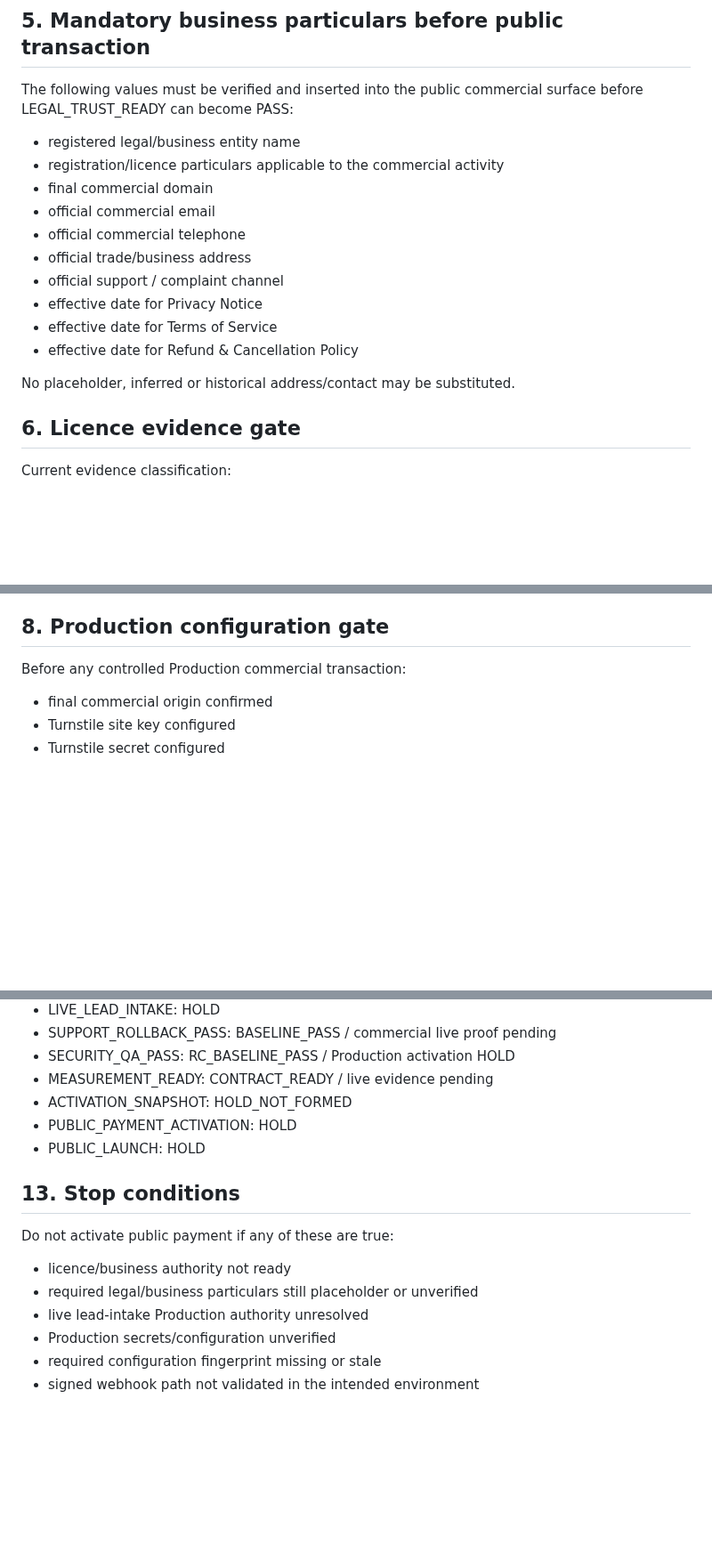
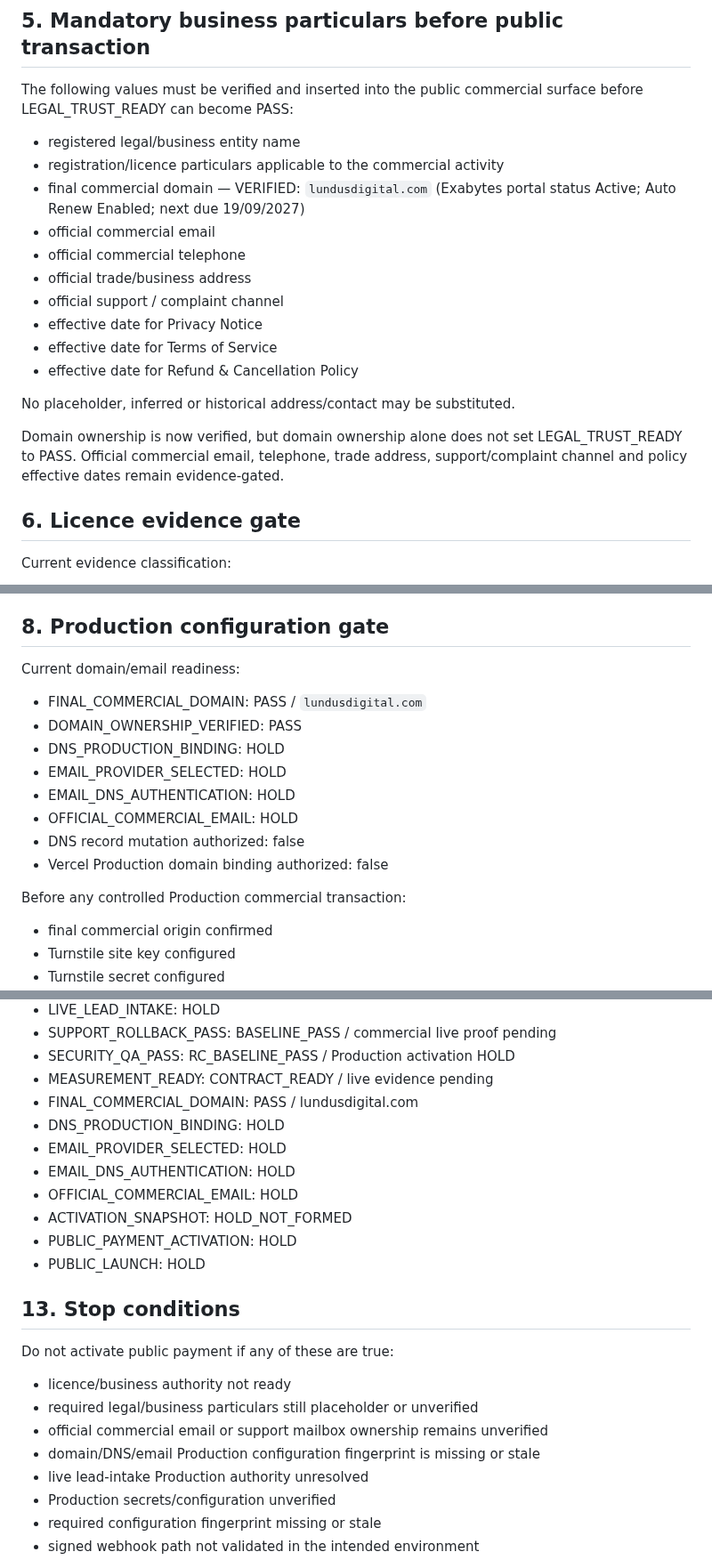
Before and after one commit to lundus88/fieldgis-reference, a Markdown page: docs/commercial/LDS_FINAL_COMMERCIAL_ACTIVATION_GATE.md, 3 parts joined by grey strips. Shown at 89% size. GitHub-like rendering; blank space fills up the shorter version.

Commit message:
docs(lds): reflect verified domain and DNS email HOLD state

```diff
--- a/docs/commercial/LDS_FINAL_COMMERCIAL_ACTIVATION_GATE.md
+++ b/docs/commercial/LDS_FINAL_COMMERCIAL_ACTIVATION_GATE.md
@@ -85,7 +86,7 @@ The following values must be verified and inserted into the public commercial su
 
 - registered legal/business entity name
 - registration/licence particulars applicable to the commercial activity
-- final commercial domain
+- final commercial domain — VERIFIED: `lundusdigital.com` (Exabytes portal status Active; Auto Renew Enabled; next due 19/09/2027)
 - official commercial email
 - official commercial telephone
 - official trade/business address
@@ -95,6 +96,8 @@ The following values must be verified and inserted into the public commercial su
 - effective date for Refund & Cancellation Policy
 
 No placeholder, inferred or historical address/contact may be substituted.
+
+Domain ownership is now verified, but domain ownership alone does not set LEGAL_TRUST_READY to PASS. Official commercial email, telephone, trade address, support/complaint channel and policy effective dates remain evidence-gated.
 
 ## 6. Licence evidence gate
 
@@ -135,6 +138,16 @@ Preview constraints remain:
 - no commercial Production domain binding
 
 ## 8. Production configuration gate
+
+Current domain/email readiness:
+- FINAL_COMMERCIAL_DOMAIN: PASS / `lundusdigital.com`
+- DOMAIN_OWNERSHIP_VERIFIED: PASS
+- DNS_PRODUCTION_BINDING: HOLD
+- EMAIL_PROVIDER_SELECTED: HOLD
+- EMAIL_DNS_AUTHENTICATION: HOLD
+- OFFICIAL_COMMERCIAL_EMAIL: HOLD
+- DNS record mutation authorized: false
+- Vercel Production domain binding authorized: false
 
 Before any controlled Production commercial transaction:
 - final commercial origin confirmed
@@ -253,6 +266,11 @@ A dry-run PASS is not a live Golden Transaction PASS.
 - SUPPORT_ROLLBACK_PASS: BASELINE_PASS / commercial live proof pending
 - SECURITY_QA_PASS: RC_BASELINE_PASS / Production activation HOLD
 - MEASUREMENT_READY: CONTRACT_READY / live evidence pending
+- FINAL_COMMERCIAL_DOMAIN: PASS / lundusdigital.com
+- DNS_PRODUCTION_BINDING: HOLD
+- EMAIL_PROVIDER_SELECTED: HOLD
+- EMAIL_DNS_AUTHENTICATION: HOLD
+- OFFICIAL_COMMERCIAL_EMAIL: HOLD
 - ACTIVATION_SNAPSHOT: HOLD_NOT_FORMED
 - PUBLIC_PAYMENT_ACTIVATION: HOLD
 - PUBLIC_LAUNCH: HOLD
@@ -262,6 +280,8 @@ A dry-run PASS is not a live Golden Transaction PASS.
 Do not activate public payment if any of these are true:
 - licence/business authority not ready
 - required legal/business particulars still placeholder or unverified
+- official commercial email or support mailbox ownership remains unverified
+- domain/DNS/email Production configuration fingerprint is missing or stale
 - live lead-intake Production authority unresolved
 - Production secrets/configuration unverified
 - required configuration fingerprint missing or stale
```
Also changed, not shown: other parts of docs/commercial/LDS_FINAL_COMMERCIAL_ACTIVATION_GATE.md (+3 -0 lines).
